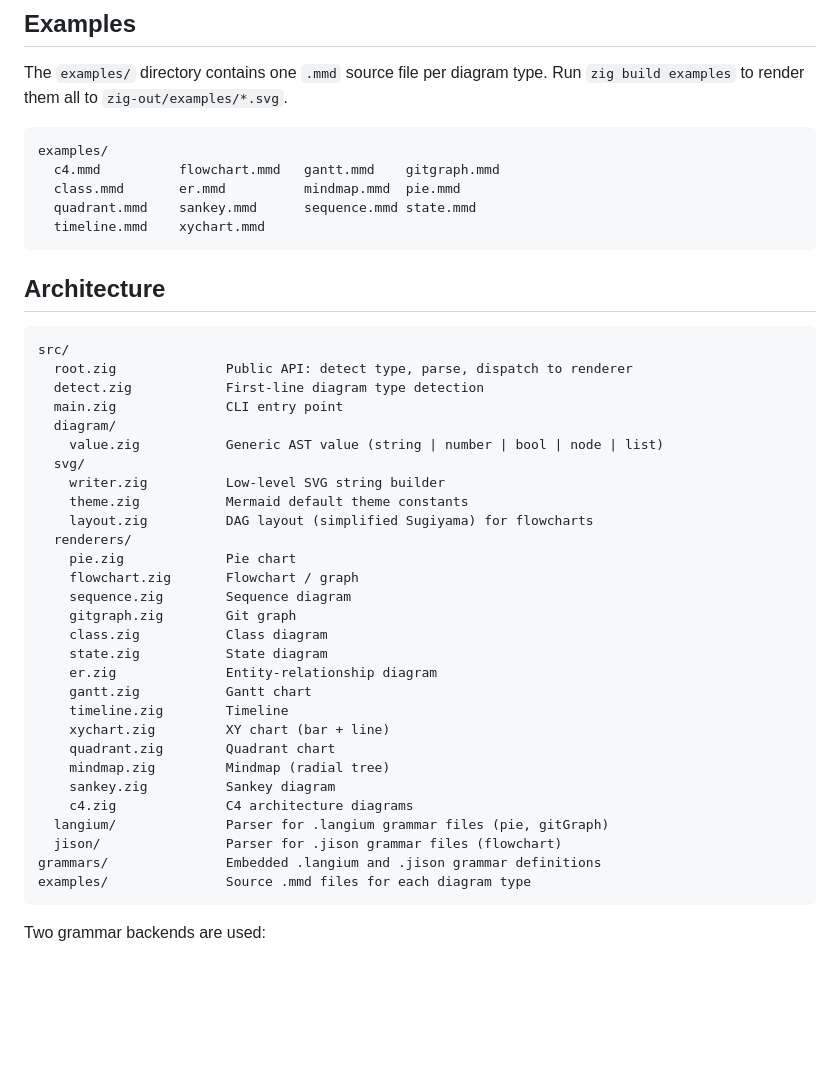
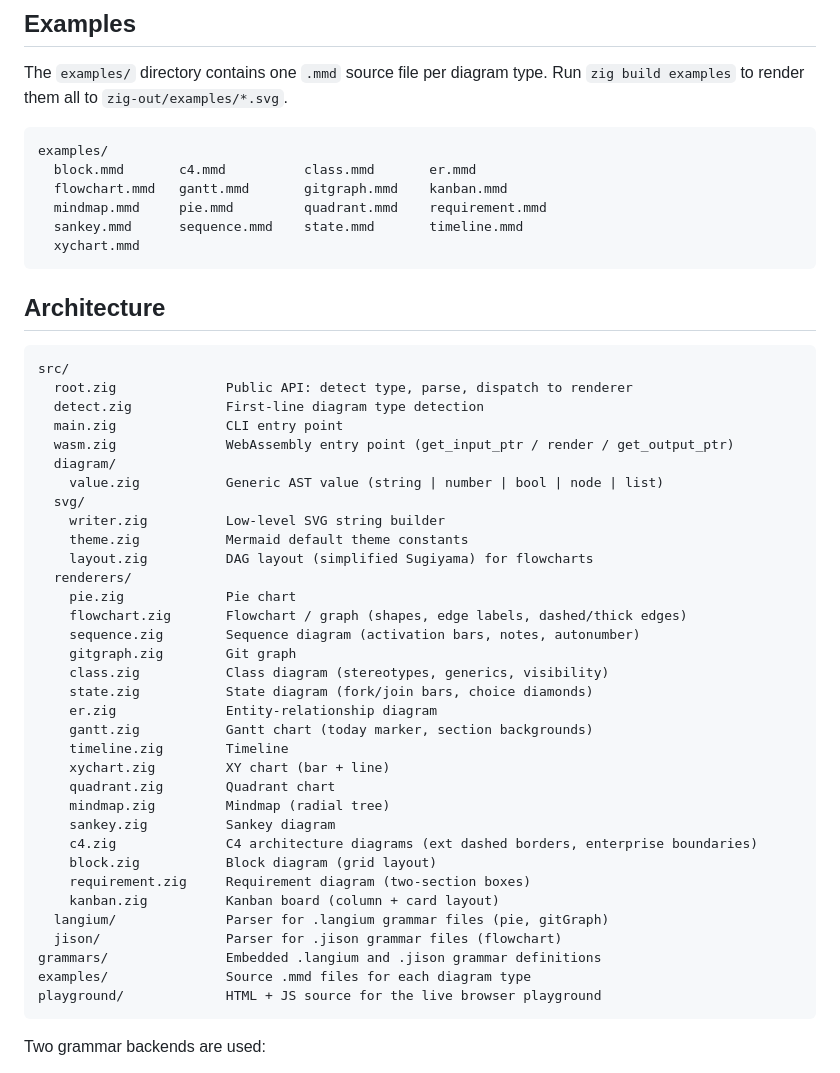
Before and after one commit to sc2in/pozeiden, a Markdown page: README.md, the part around one of its changes. GitHub-like rendering; blank space fills up the shorter version.

Commit message:
feat(docs): update README to include new diagram types and enhance playground instructions

````diff
--- a/README.md
+++ b/README.md
@@ -98,10 +124,11 @@ Run `zig build examples` to render them all to `zig-out/examples/*.svg`.
 
 ```text
 examples/
-  c4.mmd          flowchart.mmd   gantt.mmd    gitgraph.mmd
-  class.mmd       er.mmd          mindmap.mmd  pie.mmd
-  quadrant.mmd    sankey.mmd      sequence.mmd state.mmd
-  timeline.mmd    xychart.mmd
+  block.mmd       c4.mmd          class.mmd       er.mmd
+  flowchart.mmd   gantt.mmd       gitgraph.mmd    kanban.mmd
+  mindmap.mmd     pie.mmd         quadrant.mmd    requirement.mmd
+  sankey.mmd      sequence.mmd    state.mmd       timeline.mmd
+  xychart.mmd
 ```
 
 ## Architecture
@@ -111,6 +138,7 @@ src/
   root.zig              Public API: detect type, parse, dispatch to renderer
   detect.zig            First-line diagram type detection
   main.zig              CLI entry point
+  wasm.zig              WebAssembly entry point (get_input_ptr / render / get_output_ptr)
   diagram/
     value.zig           Generic AST value (string | number | bool | node | list)
   svg/
@@ -119,23 +147,27 @@ src/
     layout.zig          DAG layout (simplified Sugiyama) for flowcharts
   renderers/
     pie.zig             Pie chart
-    flowchart.zig       Flowchart / graph
-    sequence.zig        Sequence diagram
+    flowchart.zig       Flowchart / graph (shapes, edge labels, dashed/thick edges)
+    sequence.zig        Sequence diagram (activation bars, notes, autonumber)
     gitgraph.zig        Git graph
-    class.zig           Class diagram
-    state.zig           State diagram
+    class.zig           Class diagram (stereotypes, generics, visibility)
+    state.zig           State diagram (fork/join bars, choice diamonds)
     er.zig              Entity-relationship diagram
-    gantt.zig           Gantt chart
+    gantt.zig           Gantt chart (today marker, section backgrounds)
     timeline.zig        Timeline
     xychart.zig         XY chart (bar + line)
     quadrant.zig        Quadrant chart
     mindmap.zig         Mindmap (radial tree)
     sankey.zig          Sankey diagram
-    c4.zig              C4 architecture diagrams
+    c4.zig              C4 architecture diagrams (ext dashed borders, enterprise boundaries)
+    block.zig           Block diagram (grid layout)
+    requirement.zig     Requirement diagram (two-section boxes)
+    kanban.zig          Kanban board (column + card layout)
   langium/              Parser for .langium grammar files (pie, gitGraph)
   jison/                Parser for .jison grammar files (flowchart)
 grammars/               Embedded .langium and .jison grammar definitions
 examples/               Source .mmd files for each diagram type
+playground/             HTML + JS source for the live browser playground
 ```
 
 Two grammar backends are used:
````
Also changed, not shown: other parts of README.md (+31 -5 lines).
